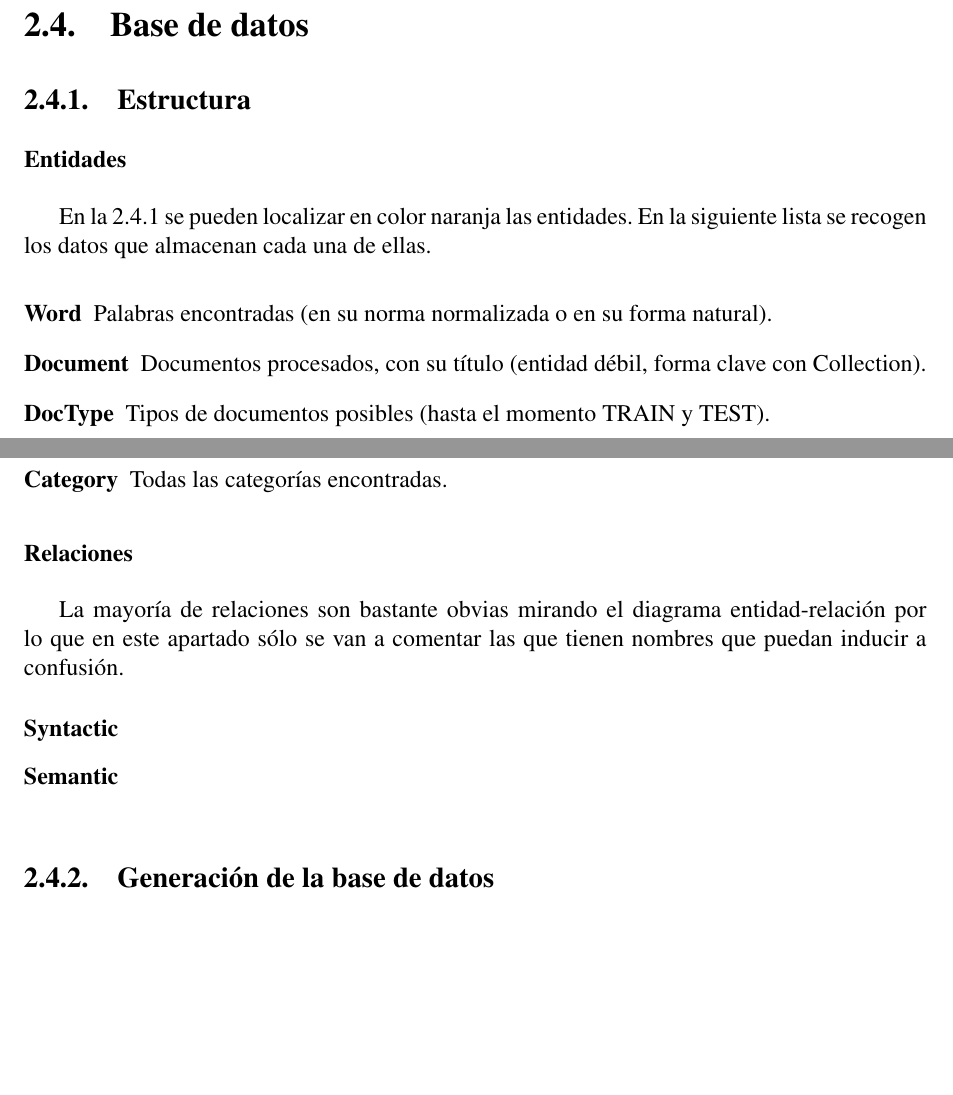
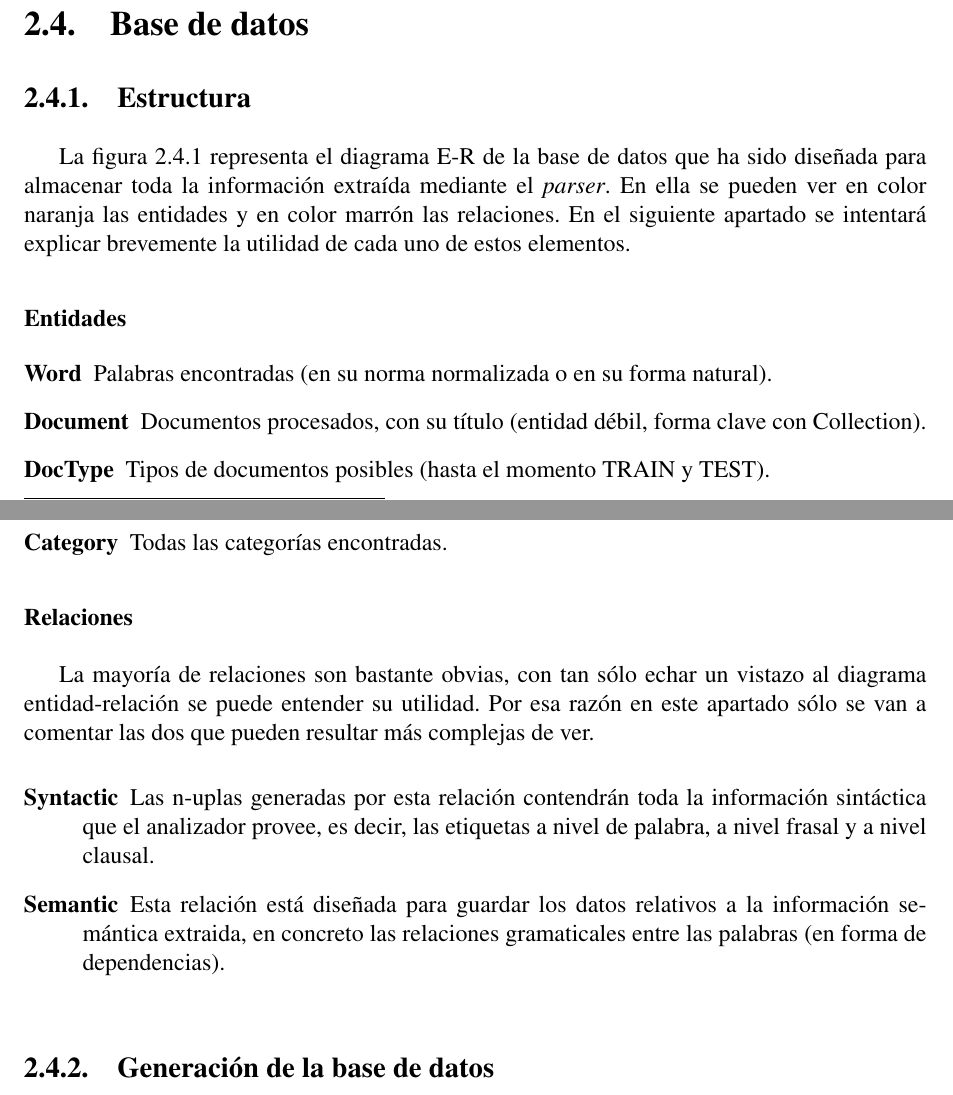
Before and after one commit to nbarrientos/miex, a LaTeX book (doc/pfc/miex.tex, which reads doc/pfc/metodologia/bbdd.tex): two parts of pages 33 and 34 of 55, joined at a grey line, cut so that both start at the same text, the shorter picture padded with empty space. Compiled offline with pdfLaTeX; the source files are stored in an older character set and shown here as Unicode.

Commit message:
[doc]
git-svn-id: https://miex.svn.sourceforge.net/svnroot/miex/trunk@171 a2f631d4-a627-0410-a9f9-a0524f6e3c5b

```diff
--- a/doc/pfc/metodologia/bbdd.tex
+++ b/doc/pfc/metodologia/bbdd.tex
@@ -2,11 +2,13 @@
 
 \subsection{Estructura}
 
+La figura \ref{fig:diagrama-e-r} representa el diagrama E-R de la base de datos
+que ha sido diseñada para almacenar toda la información extraída mediante el
+\textit{parser}. En ella se pueden ver en color naranja las entidades y en color
+marrón las relaciones. En el siguiente apartado se
+intentará explicar brevemente la utilidad de cada uno de estos elementos.
+
 \subsubsection{Entidades}
-
-En la \ref{fig:diagrama-e-r} se pueden localizar en color naranja las
-entidades. En la siguiente lista se recogen los datos que almacenan cada una de
-ellas.
 
 \begin{description}
 \item [Word]
@@ -41,15 +43,22 @@ Todas las categorías encontradas.
 
 \subsubsection{Relaciones}
 
-La mayoría de relaciones son bastante obvias mirando el diagrama
-entidad-relación por lo que en este apartado sólo se van a comentar las que
-tienen nombres que puedan inducir a confusión.
+La mayoría de relaciones son bastante obvias, con tan sólo echar un vistazo al
+diagrama entidad-relación se puede entender su utilidad. Por esa razón en este
+apartado sólo se van a comentar las dos que pueden resultar más complejas de
+ver.
 
 \begin{description}
 
 \item [Syntactic]
+Las n-uplas generadas por esta relación contendrán toda la información
+sintáctica que el analizador provee, es decir, las etiquetas a nivel de
+palabra, a nivel frasal y a nivel clausal.
 
 \item [Semantic]
+Esta relación está diseñada para guardar los datos relativos a la información
+semántica extraida, en concreto las relaciones gramaticales entre las palabras
+(en forma de dependencias).
 
 \end{description}
 
```
